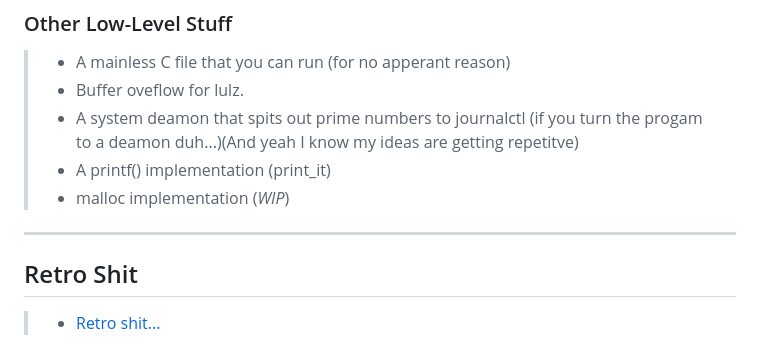
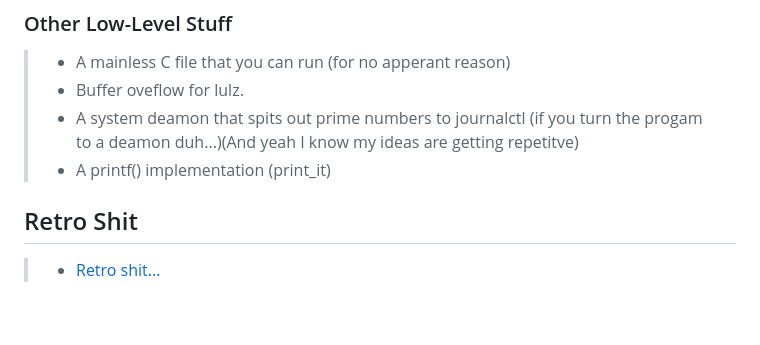
Before and after one commit to neurmancer/Basic-C-Examples, a Markdown page: README.md, the part around the change. Rendered like a GitHub page; blank space fills up the shorter version.

Commit message:
I forgot to save readme before last commit...

```diff
--- a/README.md
+++ b/README.md
@@ -281,8 +281,6 @@
 > - Buffer oveflow for lulz.
 > - A system deamon that spits out prime numbers to journalctl (if you turn the progam to a deamon duh...)(And yeah I know my ideas are getting repetitve)
 > - A printf() implementation (print_it)
-> - malloc implementation (_WIP_)
----
 
 ## Retro Shit
 
```
